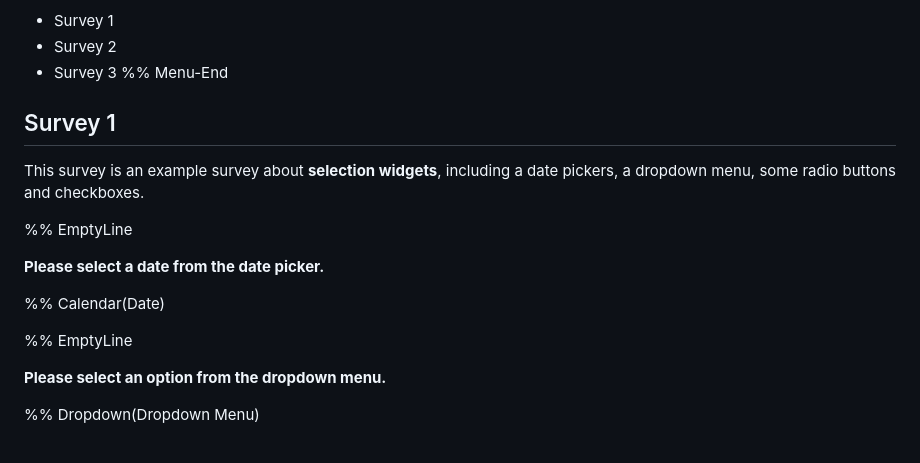
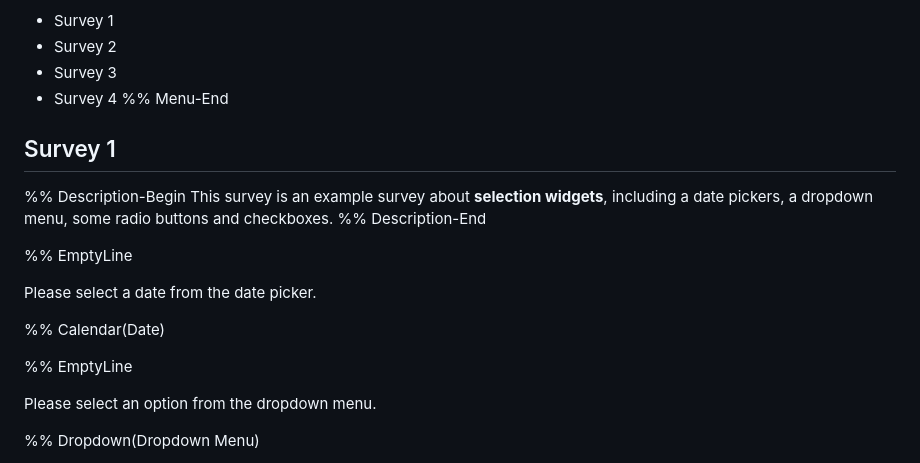
Before and after one commit to anusii/markdown_widgets, a Markdown page: example/assets/sample_markdown.md, the part around one of its changes. GitHub-like rendering.

```diff
--- a/example/assets/sample_markdown.md
+++ b/example/assets/sample_markdown.md
@@ -2,22 +2,25 @@
 - Survey 1
 - Survey 2
 - Survey 3
+- Survey 4
 %% Menu-End
 
 ## Survey 1
 
+%% Description-Begin
 This survey is an example survey about **selection widgets**, including a date
 pickers, a dropdown menu, some radio buttons and checkboxes.
+%% Description-End
 
 %% EmptyLine
 
-**Please select a date from the date picker.**
+Please select a date from the date picker.
 
 %% Calendar(Date)
 
 %% EmptyLine
 
-**Please select an option from the dropdown menu.**
+Please select an option from the dropdown menu.
 
 %% Dropdown(Dropdown Menu)
 - Option 1
```
Also changed, not shown: other parts of example/assets/sample_markdown.md (+147 -63 lines).
